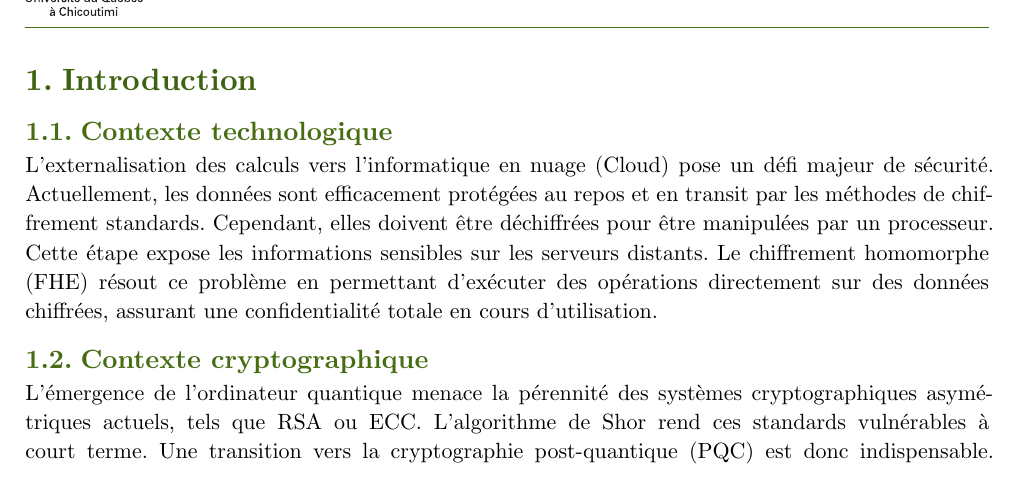
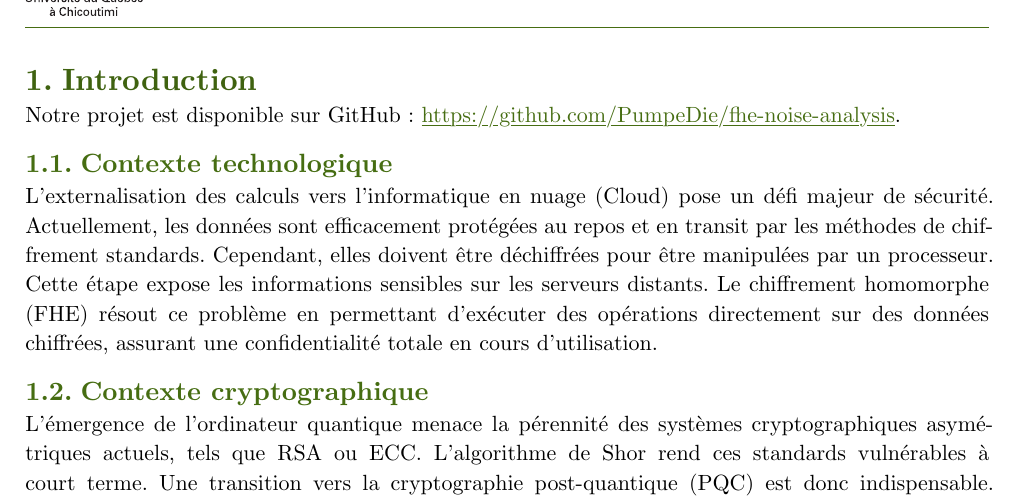
Before and after one commit to PumpeDie/fhe-noise-analysis, a Typst document (docs/rapport-typst/rapport.typ, which reads docs/rapport-typst/01_introduction.typ): part of page 3 of 15 before the commit and part of page 3 of 16 after it, cut so that both start at the same text. Compiled offline with Typst 0.15.

Commit message:
add gh link

```diff
--- a/docs/rapport-typst/01_introduction.typ
+++ b/docs/rapport-typst/01_introduction.typ
@@ -1,4 +1,5 @@
 = Introduction
+Notre projet est disponible sur GitHub : https://github.com/PumpeDie/fhe-noise-analysis.
 
 == Contexte technologique
 L'externalisation des calculs vers l'informatique en nuage (Cloud) pose un défi majeur de sécurité. Actuellement, les données sont efficacement protégées au repos et en transit par les méthodes de chiffrement standards. Cependant, elles doivent être déchiffrées pour être manipulées par un processeur. Cette étape expose les informations sensibles sur les serveurs distants. Le chiffrement homomorphe (FHE) résout ce problème en permettant d'exécuter des opérations directement sur des données chiffrées, assurant une confidentialité totale en cours d'utilisation.
```
Also changed, not shown: docs/rapport-typst/rapport.pdf.
